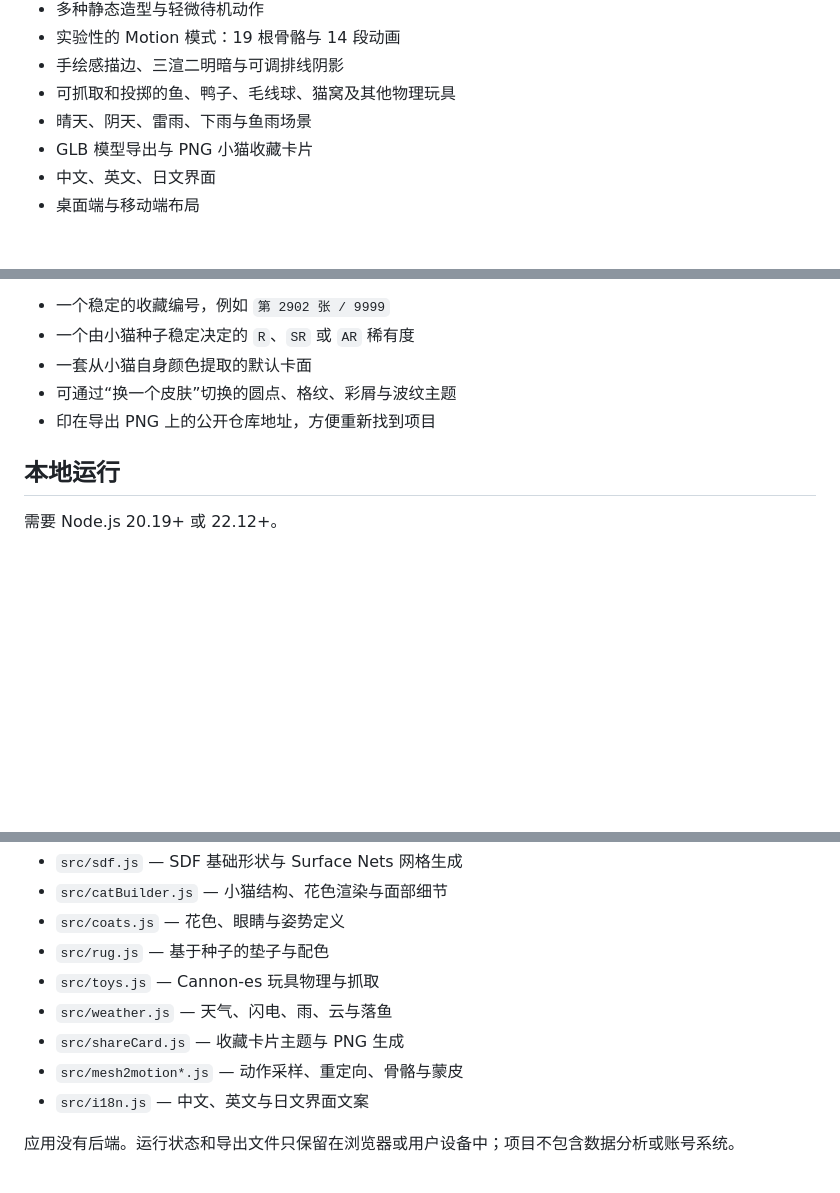
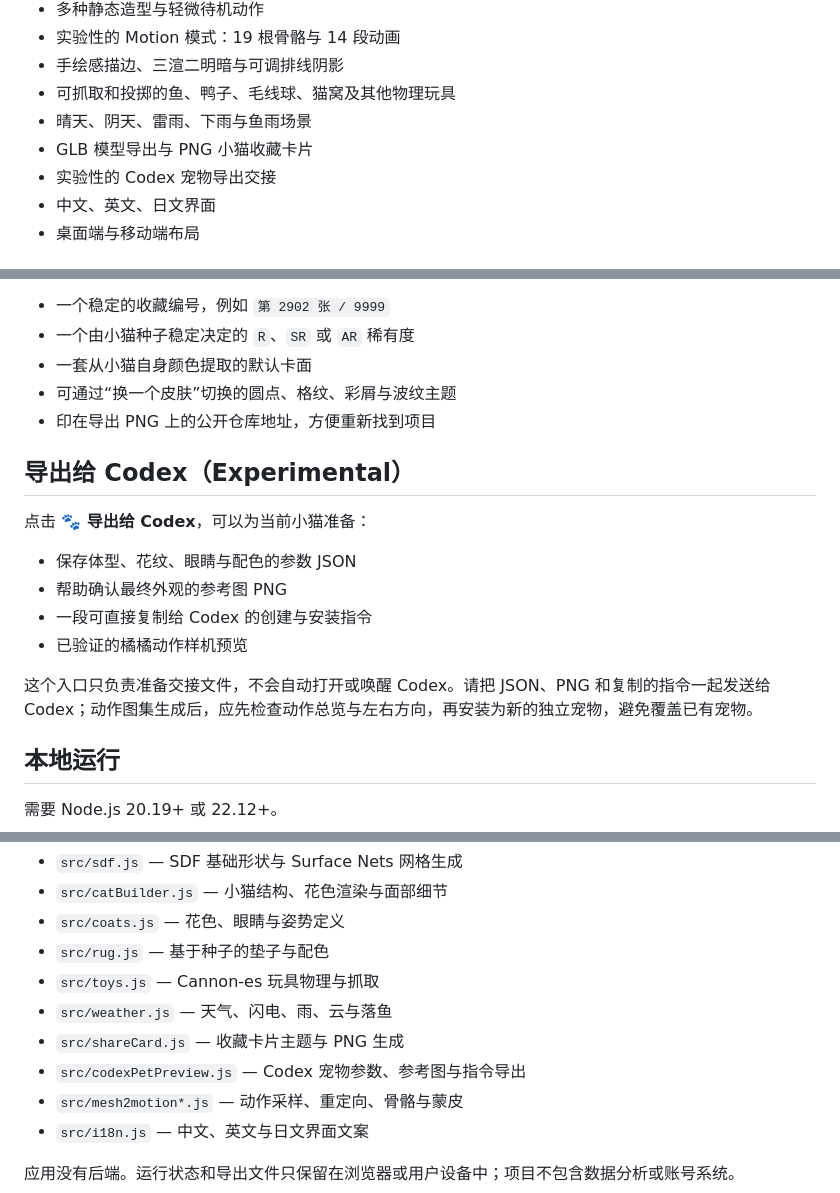
Before and after one commit to plum-221/Bird-Generator, a Markdown page: README.md, 3 parts joined by grey strips. Rendered like a GitHub page; blank space fills up the shorter version.

```diff
--- a/README.md
+++ b/README.md
@@ -31,6 +31,7 @@
 - 可抓取和投掷的鱼、鸭子、毛线球、猫窝及其他物理玩具
 - 晴天、阴天、雷雨、下雨与鱼雨场景
 - GLB 模型导出与 PNG 小猫收藏卡片
+- 实验性的 Codex 宠物导出交接
 - 中文、英文、日文界面
 - 桌面端与移动端布局
 
@@ -45,6 +46,17 @@
 - 一套从小猫自身颜色提取的默认卡面
 - 可通过“换一个皮肤”切换的圆点、格纹、彩屑与波纹主题
 - 印在导出 PNG 上的公开仓库地址，方便重新找到项目
+
+## 导出给 Codex（Experimental）
+
+点击 **🐾 导出给 Codex**，可以为当前小猫准备：
+
+- 保存体型、花纹、眼睛与配色的参数 JSON
+- 帮助确认最终外观的参考图 PNG
+- 一段可直接复制给 Codex 的创建与安装指令
+- 已验证的橘橘动作样机预览
+
+这个入口只负责准备交接文件，不会自动打开或唤醒 Codex。请把 JSON、PNG 和复制的指令一起发送给 Codex；动作图集生成后，应先检查动作总览与左右方向，再安装为新的独立宠物，避免覆盖已有宠物。
 
 ## 本地运行
 
@@ -94,6 +106,7 @@ Motion 测试覆盖 14 段动画、19 根骨骼、蒙皮权重、状态机输入
 - `src/toys.js` — Cannon-es 玩具物理与抓取
 - `src/weather.js` — 天气、闪电、雨、云与落鱼
 - `src/shareCard.js` — 收藏卡片主题与 PNG 生成
+- `src/codexPetPreview.js` — Codex 宠物参数、参考图与指令导出
 - `src/mesh2motion*.js` — 动作采样、重定向、骨骼与蒙皮
 - `src/i18n.js` — 中文、英文与日文界面文案
 
```
Also changed, not shown: README.en.md (+13 -0 lines), README.ja.md (+13 -0 lines), src/assets/codex-pet/meow-orange-prototype-contact-sheet.png (added), 5 other files.
